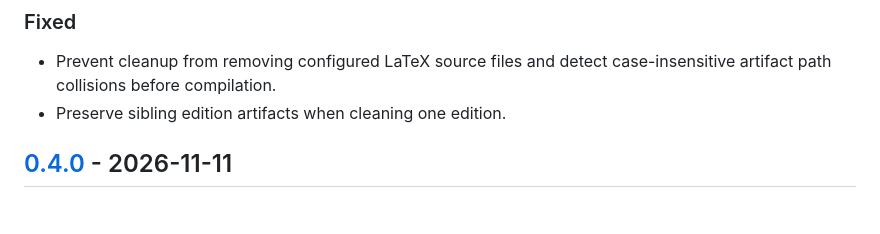
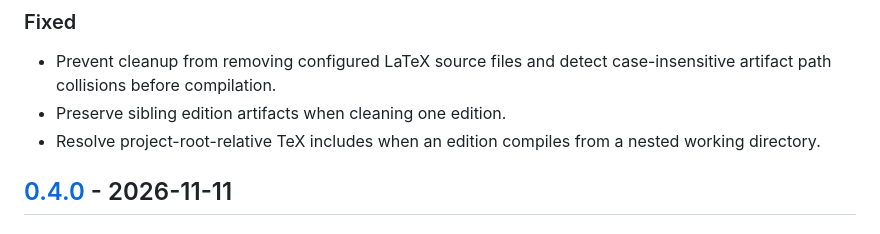
Before and after one commit to papyrxis/workspace, a Markdown page: CHANGELOG.md, the part around the change. GitHub-like rendering.

Commit message:
docs(changelog): record nested TeX include fix

```diff
--- a/CHANGELOG.md
+++ b/CHANGELOG.md
@@ -20,6 +20,7 @@ and this project adheres to [Semantic Versioning](https://semver.org/spec/v2.0.0
 ### Fixed
 - Prevent cleanup from removing configured LaTeX source files and detect case-insensitive artifact path collisions before compilation.
 - Preserve sibling edition artifacts when cleaning one edition.
+- Resolve project-root-relative TeX includes when an edition compiles from a nested working directory.
 
 ## [0.4.0] - 2026-11-11
 
```
